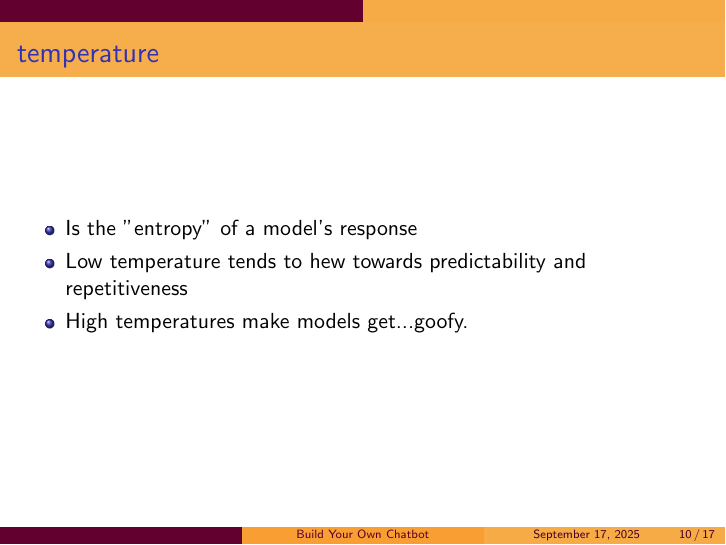
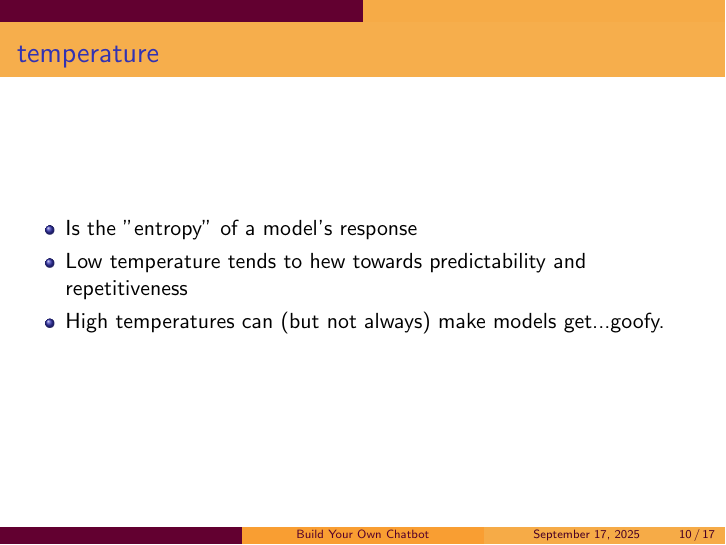
Before and after one commit to jbfink/20250917-llm-workshop, LaTeX slides (presentation.tex): page 21 of 38. Compiled offline with pdfLaTeX.

Commit message:
qualified my goofy.

```diff
--- a/presentation.tex
+++ b/presentation.tex
@@ -79,7 +79,7 @@
 		\pause
 		\item Low temperature tends to hew towards predictability and repetitiveness
 		\pause
-		\item High temperatures make models get...goofy.
+		\item High temperatures can (but not always) make models get...goofy.
 	\end{itemize}
 \end{frame}
 
```
Also changed, not shown: presentation.pdf.
